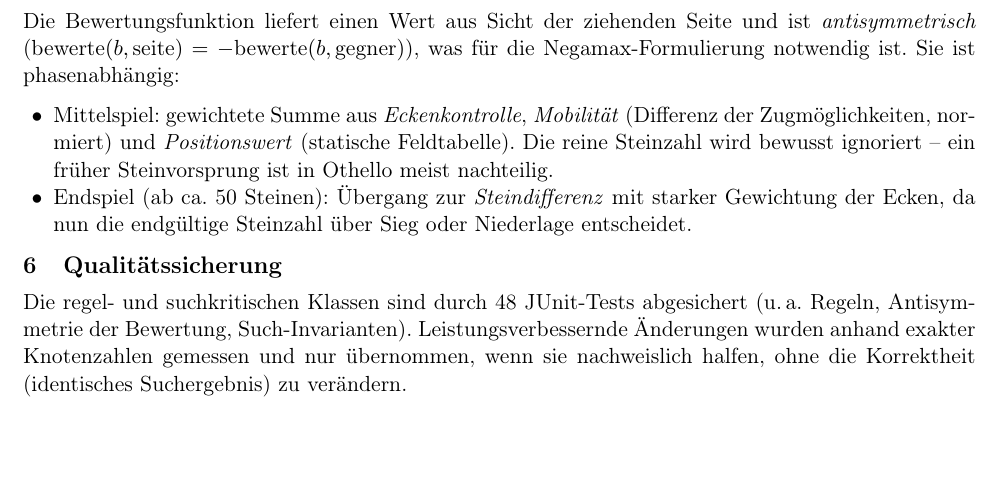
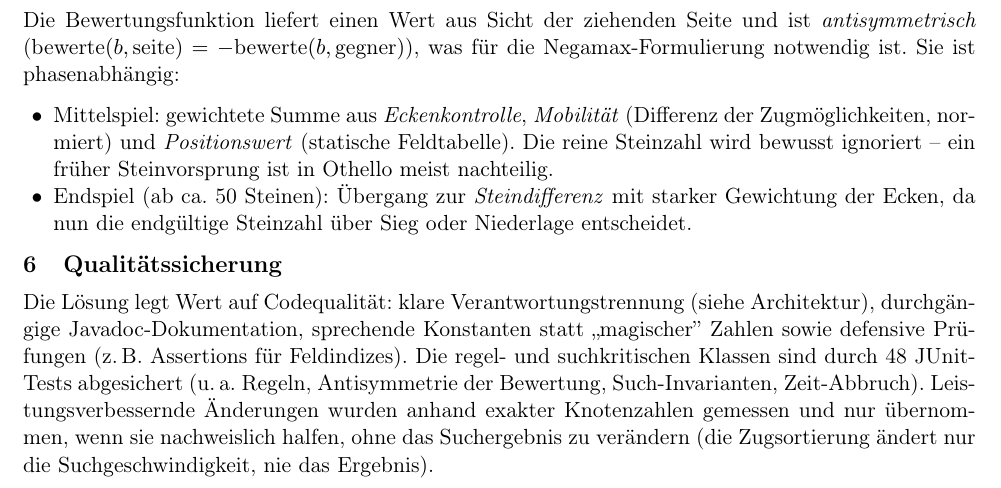
Before and after one commit to Wendo99/OthelloPlayer, a LaTeX document (doc/Ausarbeitung.tex): part of page 2 of 2, cut so that both start at the same text, the shorter picture padded with empty space. Compiled offline with pdfLaTeX.

Commit message:
feat: improve documentation in Ausarbeitung.tex for clarity and detail

```diff
--- a/doc/Ausarbeitung.tex
+++ b/doc/Ausarbeitung.tex
@@ -126,9 +129,12 @@ return best
 
 
     \section{Qualitätssicherung}
-    Die regel- und suchkritischen Klassen sind durch 48 JUnit-Tests abgesichert (u.\,a.\ Regeln,
-    Antisymmetrie der Bewertung, Such-Invarianten). Leistungsverbessernde Änderungen wurden
-    anhand exakter Knotenzahlen gemessen und nur übernommen, wenn sie nachweislich halfen, ohne
-    die Korrektheit (identisches Suchergebnis) zu verändern.
+    Die Lösung legt Wert auf Codequalität: klare Verantwortungstrennung (siehe Architektur),
+    durchgängige Javadoc-Dokumentation, sprechende Konstanten statt „magischer'' Zahlen sowie
+    defensive Prüfungen (z.\,B.\ Assertions für Feldindizes). Die regel- und suchkritischen Klassen
+    sind durch 48 JUnit-Tests abgesichert (u.\,a.\ Regeln, Antisymmetrie der Bewertung,
+    Such-Invarianten, Zeit-Abbruch). Leistungsverbessernde Änderungen wurden anhand exakter
+    Knotenzahlen gemessen und nur übernommen, wenn sie nachweislich halfen, ohne das Suchergebnis
+    zu verändern (die Zugsortierung ändert nur die Suchgeschwindigkeit, nie das Ergebnis).
 
 \end{document}
```
Also changed, not shown: doc/Ausarbeitung.pdf, doc/Ausarbeitung.tex (13 more changed lines). Lines whose indentation alone changed are shown as unchanged.
